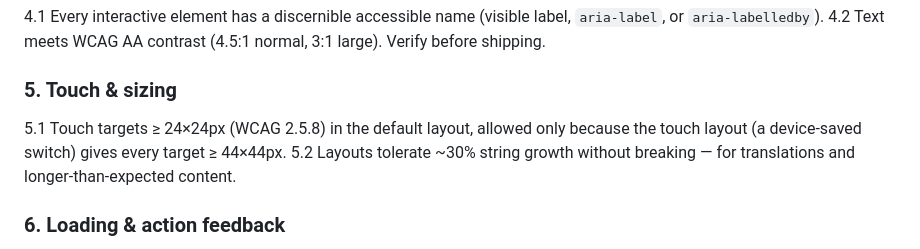
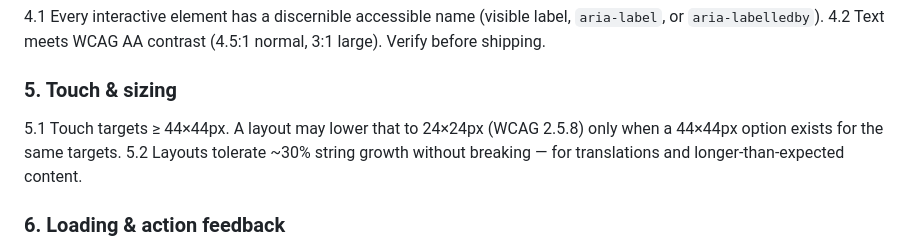
Before and after one commit to n8bar/DoItList, a Markdown page: docs/UX_GUARDRAILS.md, the part around the change. GitHub-like rendering.

Commit message:
Docs: guardrail 5.1 reads 44 minimum, 24 only when a 44 option exists
Co-Authored-By: Claude Fable 5.1 <noreply@anthropic.com>
Claude-Session: https://claude.ai/code/session_017CamH1u2CQ2deVaeXvPPVG

```diff
--- a/docs/UX_GUARDRAILS.md
+++ b/docs/UX_GUARDRAILS.md
@@ -28,7 +28,7 @@ Keep this doc tight. If the universal baseline grows past ~25 rules, it stops be
 4.2 Text meets WCAG AA contrast (4.5:1 normal, 3:1 large). Verify before shipping.
 
 ### 5. Touch & sizing
-5.1 Touch targets ≥ 24×24px (WCAG 2.5.8) in the default layout, allowed only because the touch layout (a device-saved switch) gives every target ≥ 44×44px.
+5.1 Touch targets ≥ 44×44px. A layout may lower that to 24×24px (WCAG 2.5.8) only when a 44×44px option exists for the same targets.
 5.2 Layouts tolerate ~30% string growth without breaking — for translations and longer-than-expected content.
 
 ### 6. Loading & action feedback
```
